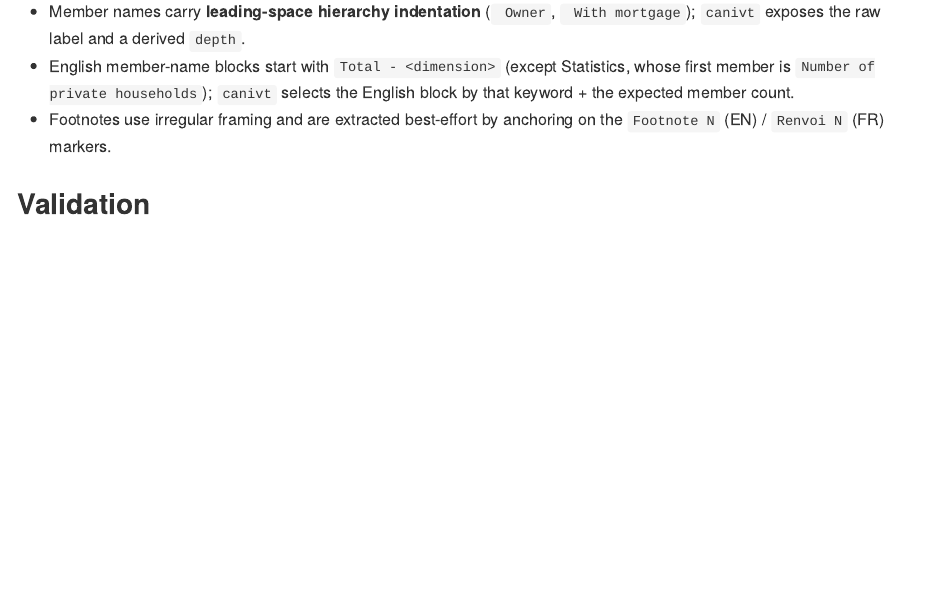
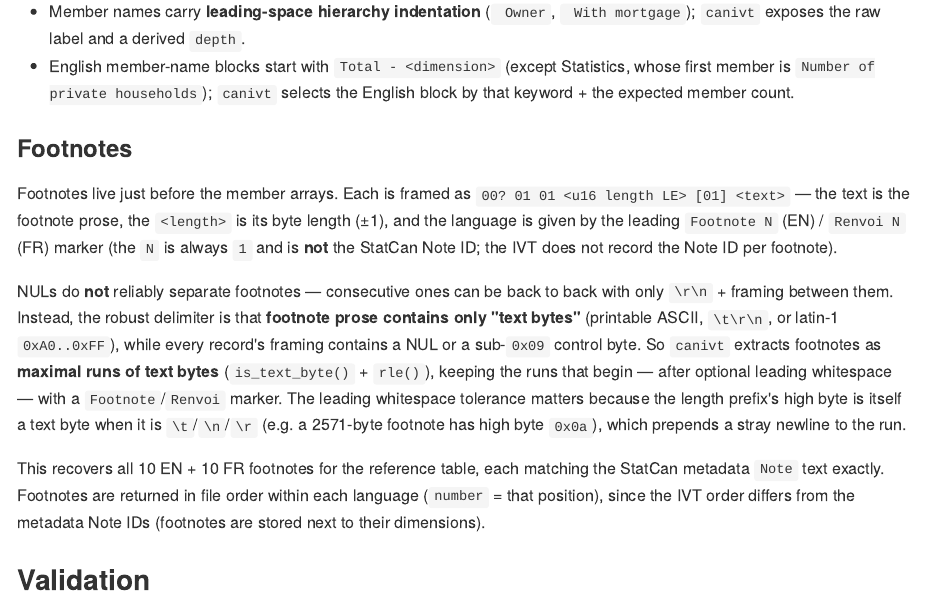
Before and after one commit to mountainMath/canivt, an R Markdown document (vignettes/ivt-format.Rmd): the page in a window 1100 px wide, from 2140 px down. The pictures show the output file inst/notes/ivt-format.md that the author committed with the source, drawn offline in the style of GitHub.

Commit message:
Robust footnote extraction via maximal text-byte runs
NULs do not reliably separate footnotes (consecutive ones can be back to
back with only framing between them). Footnote prose, however, contains
only "text bytes" (printable, tab/newline/CR, latin-1), while every
record's framing (00? 01 01 <u16 len> [01]) contains a NUL or sub-0x09
control byte. So extract footnotes as maximal text-byte runs (is_text_byte
+ rle) that begin -- after optional leading whitespace -- with a
Footnote/Renvoi marker. The leading-whitespace tolerance handles the
length prefix's high byte being \t/\n/\r (which prepends a stray newline).

Recovers all 10 EN + 10 FR footnotes for the reference table, each exactly
matching the StatCan metadata Note text. Footnotes are numbered by file
order within each language (the IVT does not store the StatCan Note ID).

Add footnote tests; document the framing in inst/notes/ivt-format.md and
the vignette; update README/CLAUDE.md.

Co-Authored-By: Claude Opus 4.8 <noreply@anthropic.com>
Claude-Session: https://claude.ai/code/session_01QKi9V3GwBBfH7RHcwUxDbu

````diff
--- a/R/codebook.R
+++ b/R/codebook.R
@@ -108,11 +108,30 @@ ivt_pick_english_block <- function(blocks, count, keyword) {
   NULL
 }
 
-# Best-effort footnote / "Renvoi" extraction: pull readable text chunks anchored
-# at each "Footnote N" (en) / "Renvoi N" (fr) marker in the codebook tail.
+# A "text byte": printable ASCII, tab/newline/carriage-return, or latin-1
+# accented range. Footnote prose is built only from these; the record framing
+# (`00 01 01 <u16 length>`) always contains a NUL or sub-0x09 control byte, so
+# each footnote is one maximal run of text bytes -- a far more robust delimiter
+# than NULs alone (consecutive footnotes are sometimes separated only by the
+# framing, with no NUL between them).
+is_text_byte <- function(v) {
+  (v >= 32L & v <= 126L) | v %in% c(9L, 10L, 13L) | (v >= 160L & v <= 255L)
+}
+
+# Extract footnotes from the codebook tail by isolating maximal text-byte runs
+# and keeping those that begin (after optional leading whitespace) with a
+# "Footnote N" (en) / "Renvoi N" (fr) marker. The text length prefix's high byte
+# can be a whitespace text byte (\t \n \r), so it may prepend a stray space to
+# the run -- hence the leading-whitespace tolerance. `number` is the footnote's
+# position within its language in file order (not the StatCan Note ID, which the
+# IVT does not record per footnote).
 ivt_footnotes <- function(raw, search_start) {
-  txt <- raw_to_latin1(raw[(search_start + 1L):length(raw)])
-  # collapse control-character runs to single spaces so chunks read as prose
-  flat <- gsub("[[:cntrl:]]+", " ", txt)
+  v <- as.integer(raw[(search_start + 1L):length(raw)])
+  txt <- is_text_byte(v)
+  r <- rle(txt)
+  ends <- cumsum(r$lengths)
+  starts <- ends - r$lengths + 1L
+  marker <- "^[[:space:]]*(Footnote|Renvoi)[[:space:]]*([0-9]+)[[:space:]]*"
+  langs <- c(Footnote = "en", Renvoi = "fr")
+  counts <- c(en = 0L, fr = 0L)
   out <- list()
-  for (lang in c(en = "Footnote", fr = "Renvoi")) {
@@ -125 +137,0 @@ ivt_footnotes <- function(raw, search_start) {
-    for (k in seq_along(starts)) {
@@ -131,7 +138,15 @@ ivt_footnotes <- function(raw, search_start) {
-      out[[length(out) + 1L]] <- list(
-        language = names(which(c(en = "Footnote", fr = "Renvoi") == lang)),
-        number = num, text = body)
-    }
+  for (i in which(r$values)) {
+    if (r$lengths[i] < 12L) next  # too short to be a footnote
+    s <- raw_to_latin1(raw[search_start + starts[i]:ends[i]])
+    m <- regmatches(s, regexec(marker, s))[[1]]
+    if (length(m) < 3L) next
+    lang <- unname(langs[m[2]])
+    body <- trimws(gsub(" ", " ", sub(marker, "", s)))
+    body <- gsub("[[:space:]]+", " ", body)
+    if (!nzchar(body)) next
+    counts[lang] <- counts[lang] + 1L
+    out[[length(out) + 1L]] <- list(language = lang,
+                                    number = counts[[lang]], text = body)
   }
   out
 }
--- a/inst/notes/ivt-format.md
+++ b/inst/notes/ivt-format.md
@@ -100,8 +100,29 @@ geographic identifiers and align with the geography index order.
 - English member-name blocks start with `Total - <dimension>` (except Statistics,
   whose first member is `Number of private households`); `canivt` selects the
   English block by that keyword + the expected member count.
-- Footnotes use irregular framing and are extracted best-effort by anchoring on
-  the `Footnote N` (EN) / `Renvoi N` (FR) markers.
+### Footnotes
+
+Footnotes live just before the member arrays. Each is framed as
+`00? 01 01 <u16 length LE> [01] <text>` — the text is the footnote prose, the
+`<length>` is its byte length (±1), and the language is given by the leading
+`Footnote N` (EN) / `Renvoi N` (FR) marker (the `N` is always `1` and is **not**
+the StatCan Note ID; the IVT does not record the Note ID per footnote).
+
+NULs do **not** reliably separate footnotes — consecutive ones can be back to
+back with only `\r\n` + framing between them. Instead, the robust delimiter is
+that **footnote prose contains only "text bytes"** (printable ASCII, `\t\r\n`,
+or latin-1 `0xA0..0xFF`), while every record's framing contains a NUL or a
+sub-`0x09` control byte. So `canivt` extracts footnotes as **maximal runs of
+text bytes** (`is_text_byte()` + `rle()`), keeping the runs that begin — after
+optional leading whitespace — with a `Footnote`/`Renvoi` marker. The leading
+whitespace tolerance matters because the length prefix's high byte is itself a
+text byte when it is `\t`/`\n`/`\r` (e.g. a 2571-byte footnote has high byte
+`0x0a`), which prepends a stray newline to the run.
+
+This recovers all 10 EN + 10 FR footnotes for the reference table, each matching
+the StatCan metadata `Note` text exactly. Footnotes are returned in file order
+within each language (`number` = that position), since the IVT order differs from
+the metadata Note IDs (footnotes are stored next to their dimensions).
 
 ## Validation
 
--- a/vignettes/ivt-format.Rmd
+++ b/vignettes/ivt-format.Rmd
@@ -179,13 +179,23 @@ ivt_tidy(tab)
 ivt_write_metadata(tab, "98100241_metadata")
 ```
 
-Footnotes use a looser framing than the member arrays; `canivt` extracts them
-best-effort by anchoring on the `Footnote N` (English) and `Renvoi N` (French)
-markers:
+Footnotes sit just before the member arrays, each framed as
+`01 01 <u16 length> <text>` and tagged by a leading `Footnote N` (English) /
+`Renvoi N` (French) marker. NULs do *not* reliably separate them — consecutive
+footnotes can be back to back. The reliable structure is that footnote prose is
+built only from "text bytes" (printable, `\t\r\n`, latin-1), whereas every
+record's framing contains a NUL or a low control byte. `canivt` therefore
+extracts footnotes as **maximal runs of text bytes** that begin with a
+`Footnote`/`Renvoi` marker — recovering each whole footnote exactly (validated
+against the StatCan metadata `Note` texts).
 
 ```{r}
 str(meta$footnotes[[1]])
+length(meta$footnotes)  # 10 English + 10 French for the reference table
 ```
+
+They are returned in file order within each language; the `number` field is that
+position, not the StatCan Note ID (the IVT does not store it per footnote).
 
 ## How `canivt` maps to the format
 
````
Also changed, not shown: CLAUDE.md (+3 -2 lines), README.md, R/codebook.R (11 more changed lines), 1 other file.
